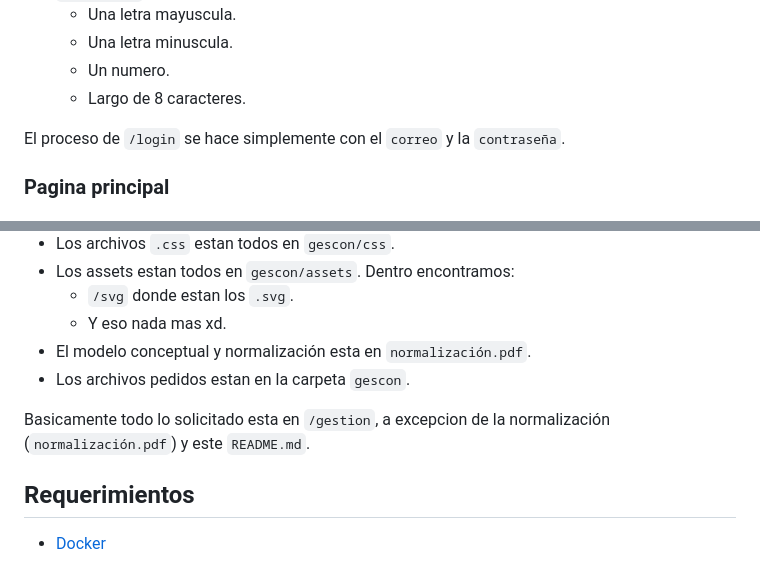
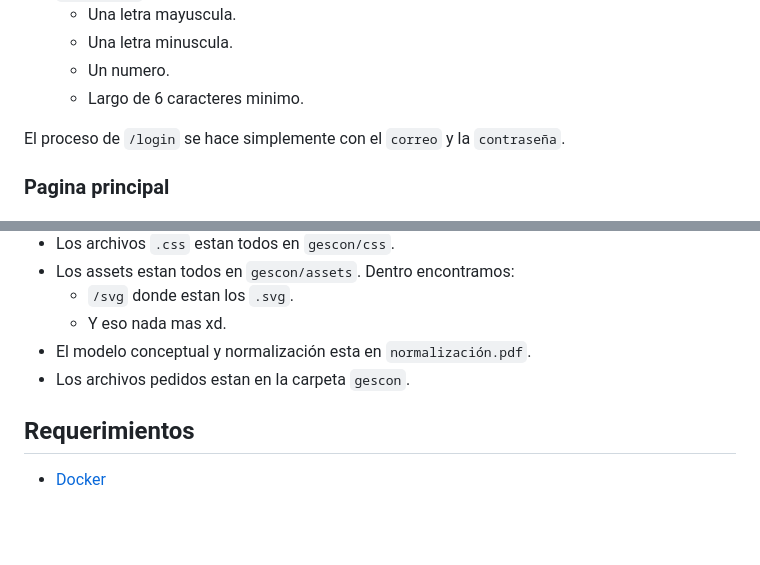
Before and after one commit to pizzo0/T2_202373520-5_202373564-7, a Markdown page: README.md, 2 parts joined by grey strips. GitHub-like rendering; blank space fills up the shorter version.

Commit message:
README-correccion

```diff
--- a/README.md
+++ b/README.md
@@ -23,7 +23,7 @@ El proceso de `/signup` pide:
     - Una letra mayuscula.
     - Una letra minuscula.
     - Un numero.
-    - Largo de 8 caracteres.
+    - Largo de 6 caracteres minimo.
 
 El proceso de `/login` se hace simplemente con el `correo` y la `contraseña`.
 
@@ -197,8 +197,6 @@ Con todo lo anterior, el `jefe de comite` puede asignar, reasignar y eliminar `m
 * El modelo conceptual y normalización esta en `normalización.pdf`.
 * Los archivos pedidos estan en la carpeta `gescon`.
 
-Basicamente todo lo solicitado esta en `/gestion`, a excepcion de la normalización (`normalización.pdf`) y este `README.md`.
-
 ## Requerimientos
 
 * [Docker](https://www.docker.com/)
```
